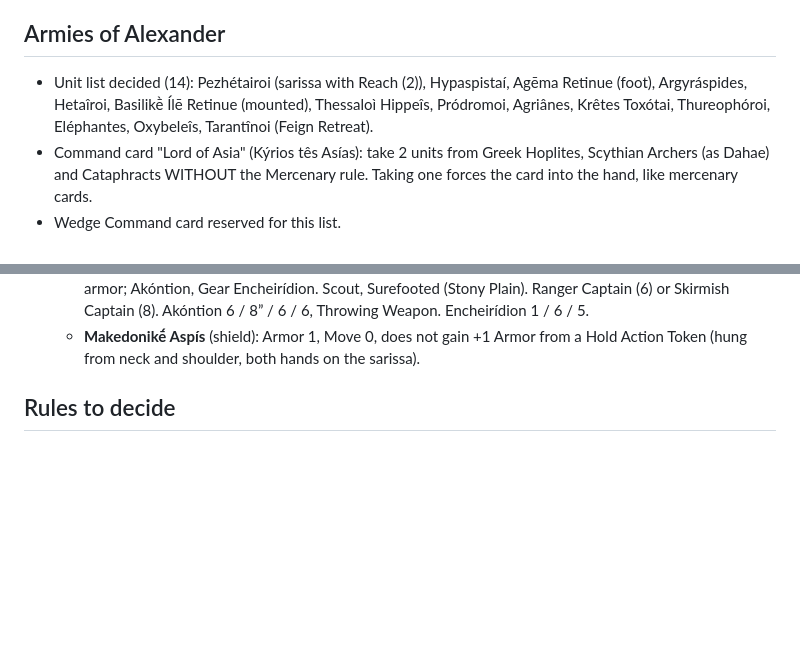
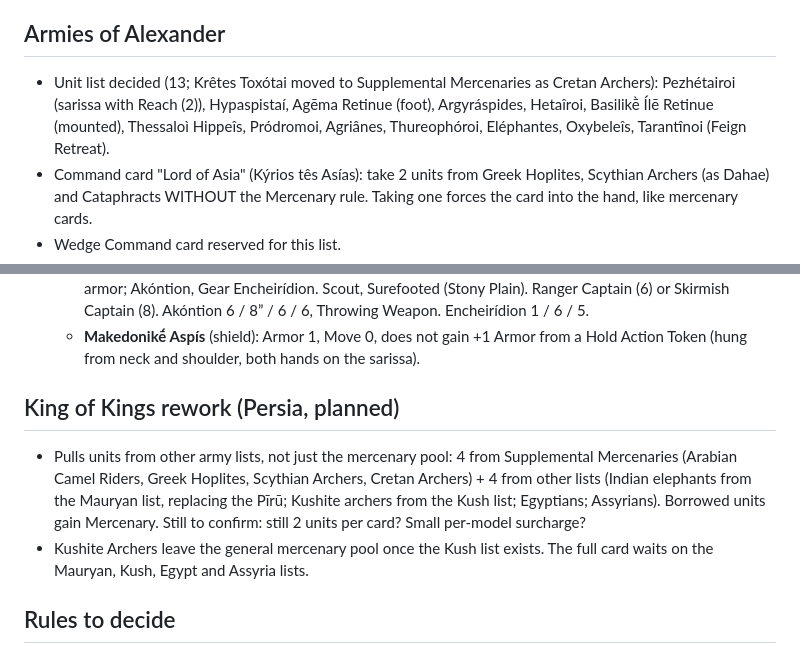
Before and after one commit to kevinstanzione/Syrrhexis-Ancient-Battles, a Markdown page: TODO.md, 2 parts joined by grey strips. Rendered like a GitHub page; blank space fills up the shorter version.

Commit message:
TODO: Alexander list to 13 units; King of Kings rework plan
Co-Authored-By: Claude Opus 5.5 <noreply@anthropic.com>
Claude-Session: https://claude.ai/code/session_01DgMTVHer2921A97oMKaEhS

```diff
--- a/TODO.md
+++ b/TODO.md
@@ -33,7 +33,7 @@ Still to do:
 - Eren rule named Guru (Sumerian "shield", ePSD2 guru) on 2026-11-03. Sumer moved into the builder in 0.14.0 (2026-11-04); intro rewritten, waiting on Kevin's read. Renamed from Sumerian Kingdom in 0.18.0. Plan doc still needs syncing (Guru, Straddle Car, Feign Retreat, points, name). Šukur Length 8 confirmed.
 
 ## Armies of Alexander
-- Unit list decided (14): Pezhétairoi (sarissa with Reach (2)), Hypaspistaí, Agēma Retinue (foot), Argyráspides, Hetaîroi, Basilikḕ Ílē Retinue (mounted), Thessaloì Hippeîs, Pródromoi, Agriânes, Krêtes Toxótai, Thureophóroi, Eléphantes, Oxybeleîs, Tarantînoi (Feign Retreat).
+- Unit list decided (13; Krêtes Toxótai moved to Supplemental Mercenaries as Cretan Archers): Pezhétairoi (sarissa with Reach (2)), Hypaspistaí, Agēma Retinue (foot), Argyráspides, Hetaîroi, Basilikḕ Ílē Retinue (mounted), Thessaloì Hippeîs, Pródromoi, Agriânes, Thureophóroi, Eléphantes, Oxybeleîs, Tarantînoi (Feign Retreat).
 - Command card "Lord of Asia" (Kýrios tês Asías): take 2 units from Greek Hoplites, Scythian Archers (as Dahae) and Cataphracts WITHOUT the Mercenary rule. Taking one forces the card into the hand, like mercenary cards.
 - Wedge Command card reserved for this list.
 - Drafted profiles (to add to the builder once the list is done):
@@ -49,6 +49,10 @@ Still to do:
   - **Pródromoi** — Light Cavalry, Move 12, Training 6, 19 pts. 2 Ranks of 4 or 2 Ranks of 3. Light Armor, no shield; cavalry Sárisa, Gear Kopís. Scout, Feign Charge. Lead Captain (10). Cavalry Sárisa 12 / 5 / 6, Unwieldy (1), no Reach. Kopís 4 / 4 / 5, Cleaving Blade (3).
   - **Agriânes** — Skirmishing Warrior, Move 7, Training 6, 13 pts. 6–12 models. Shield (Thracian peltē), no body armor; Akóntion, Gear Encheirídion. Scout, Surefooted (Stony Plain). Ranger Captain (6) or Skirmish Captain (8). Akóntion 6 / 8” / 6 / 6, Throwing Weapon. Encheirídion 1 / 6 / 5.
   - **Makedonikḗ Aspís** (shield): Armor 1, Move 0, does not gain +1 Armor from a Hold Action Token (hung from neck and shoulder, both hands on the sarissa).
+
+## King of Kings rework (Persia, planned)
+- Pulls units from other army lists, not just the mercenary pool: 4 from Supplemental Mercenaries (Arabian Camel Riders, Greek Hoplites, Scythian Archers, Cretan Archers) + 4 from other lists (Indian elephants from the Mauryan list, replacing the Pīrū; Kushite archers from the Kush list; Egyptians; Assyrians). Borrowed units gain Mercenary. Still to confirm: still 2 units per card? Small per-model surcharge?
+- Kushite Archers leave the general mercenary pool once the Kush list exists. The full card waits on the Mauryan, Kush, Egypt and Assyria lists.
 
 ## Rules to decide
 - Unwieldy (X) for Open Order units (leaning yes): keep -X Move and add -X Accuracy with the Unwieldy weapon. Raised by the Pródromoi riding 8-wide in Open Order. If adopted, give the Carduchian Aġeġn bow +1 base Accuracy so they stay where they are.
```
